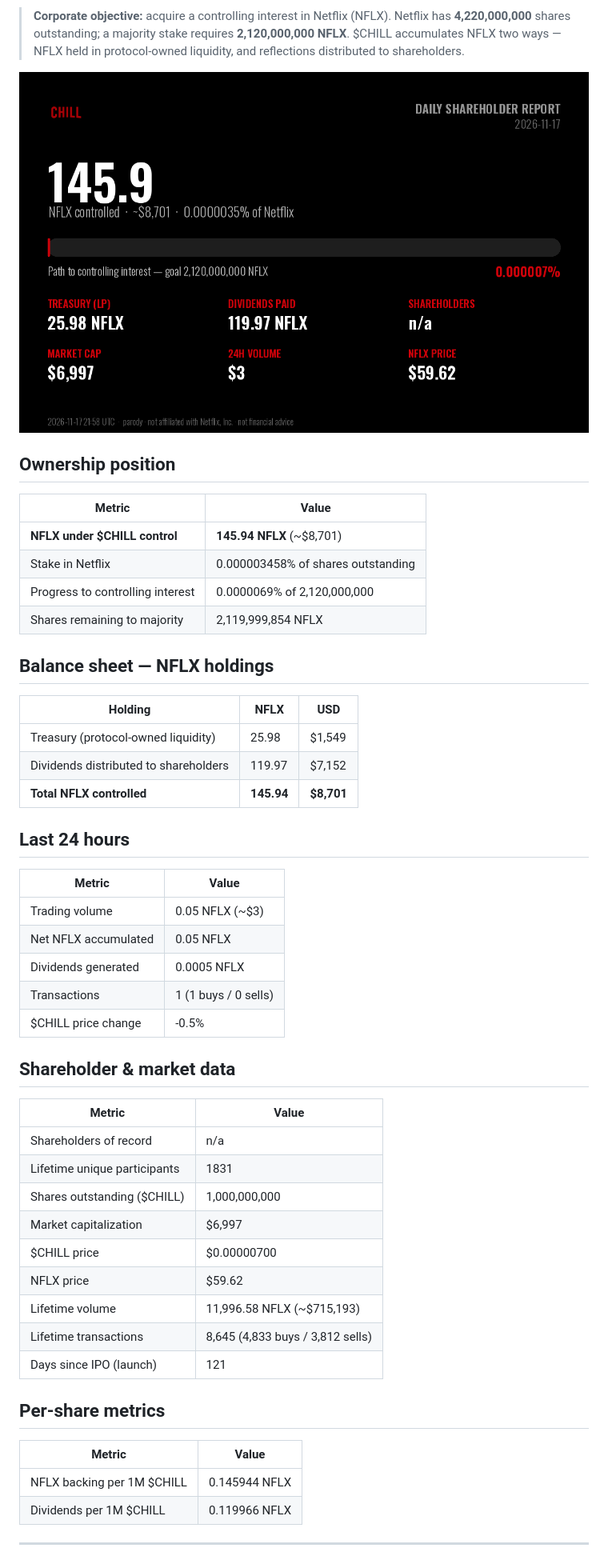
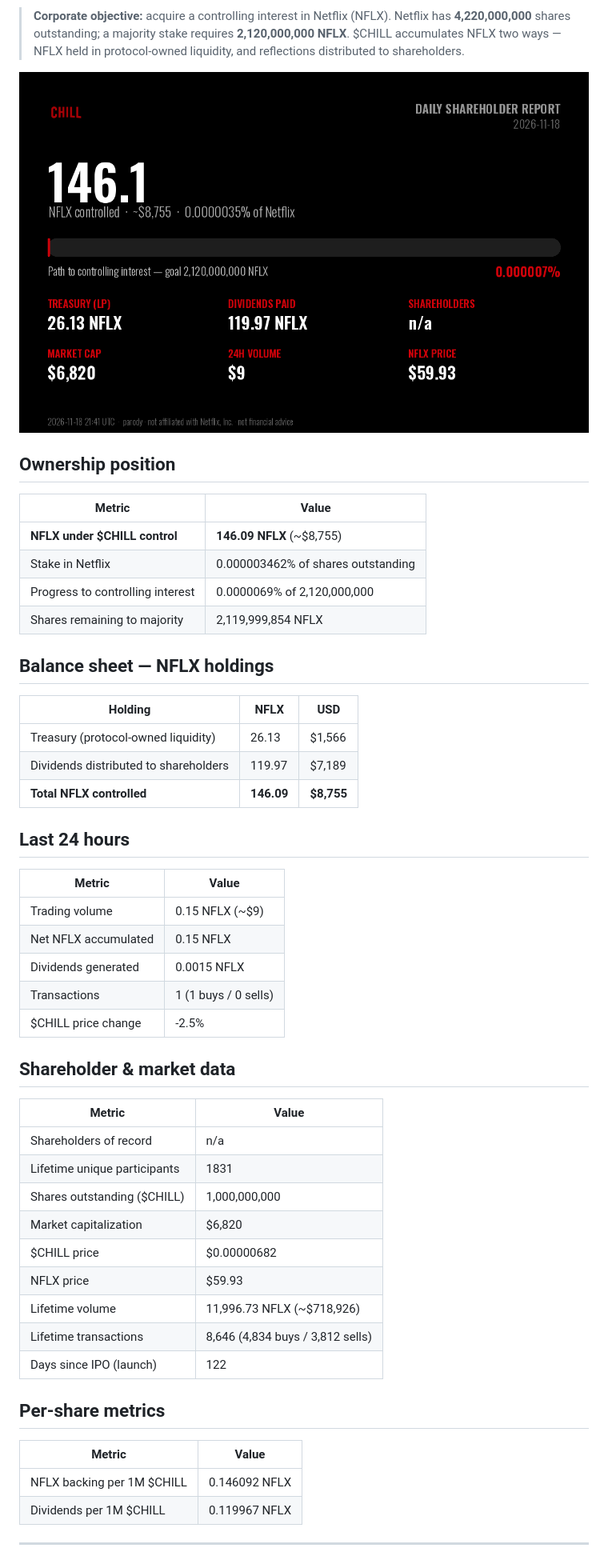
Before and after one commit to mavrkofficial/nflx-n-chill, a Markdown page: daily-holder-report/README.md, the part around one of its changes. Shown at 80% size. GitHub-like rendering; pictures changed too: daily-holder-report/shareholder-card.png.

Commit message:
chore: daily $CHILL shareholder report (2026-11-18)

```diff
--- a/daily-holder-report/README.md
+++ b/daily-holder-report/README.md
@@ -13,8 +13,8 @@
 
 | Metric | Value |
 |---|---|
-| **NFLX under $CHILL control** | **145.94 NFLX** (~$8,701) |
-| Stake in Netflix | 0.000003458% of shares outstanding |
+| **NFLX under $CHILL control** | **146.09 NFLX** (~$8,755) |
+| Stake in Netflix | 0.000003462% of shares outstanding |
 | Progress to controlling interest | 0.0000069% of 2,120,000,000 |
 | Shares remaining to majority | 2,119,999,854 NFLX |
 
@@ -22,19 +22,19 @@
 
 | Holding | NFLX | USD |
 |---|---|---|
-| Treasury (protocol-owned liquidity) | 25.98 | $1,549 |
-| Dividends distributed to shareholders | 119.97 | $7,152 |
-| **Total NFLX controlled** | **145.94** | **$8,701** |
+| Treasury (protocol-owned liquidity) | 26.13 | $1,566 |
+| Dividends distributed to shareholders | 119.97 | $7,189 |
+| **Total NFLX controlled** | **146.09** | **$8,755** |
 
 ## Last 24 hours
 
 | Metric | Value |
 |---|---|
-| Trading volume | 0.05 NFLX (~$3) |
-| Net NFLX accumulated | 0.05 NFLX |
-| Dividends generated | 0.0005 NFLX |
+| Trading volume | 0.15 NFLX (~$9) |
+| Net NFLX accumulated | 0.15 NFLX |
+| Dividends generated | 0.0015 NFLX |
 | Transactions | 1 (1 buys / 0 sells) |
-| $CHILL price change | -0.5% |
+| $CHILL price change | -2.5% |
 
 ## Shareholder & market data
 
@@ -43,19 +43,19 @@
 | Shareholders of record | n/a |
 | Lifetime unique participants | 1831 |
 | Shares outstanding ($CHILL) | 1,000,000,000 |
-| Market capitalization | $6,997 |
-| $CHILL price | $0.00000700 |
-| NFLX price | $59.62 |
-| Lifetime volume | 11,996.58 NFLX (~$715,193) |
-| Lifetime transactions | 8,645 (4,833 buys / 3,812 sells) |
-| Days since IPO (launch) | 121 |
+| Market capitalization | $6,820 |
+| $CHILL price | $0.00000682 |
+| NFLX price | $59.93 |
+| Lifetime volume | 11,996.73 NFLX (~$718,926) |
+| Lifetime transactions | 8,646 (4,834 buys / 3,812 sells) |
+| Days since IPO (launch) | 122 |
 
 ## Per-share metrics
 
 | Metric | Value |
 |---|---|
-| NFLX backing per 1M $CHILL | 0.145944 NFLX |
-| Dividends per 1M $CHILL | 0.119966 NFLX |
+| NFLX backing per 1M $CHILL | 0.146092 NFLX |
+| Dividends per 1M $CHILL | 0.119967 NFLX |
 
 ---
 
```
Also changed, not shown: other parts of daily-holder-report/README.md (+2 -2 lines), 2 other files.
